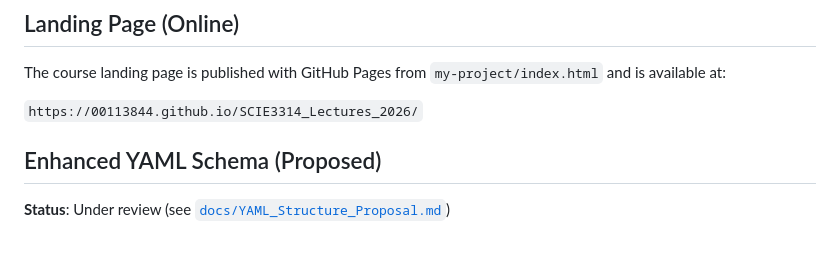
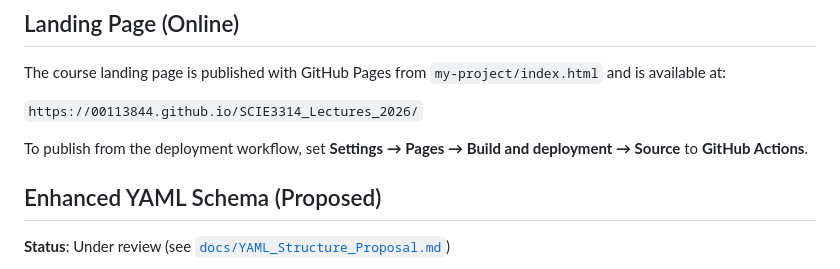
Before and after one commit to 00113844/SCIE3314_Lectures_2026, a Markdown page: README.md, the part around the change. Rendered like a GitHub page; blank space fills up the shorter version.

Commit message:
Document GitHub Pages Source setting
Co-authored-by: 00113844 <167160411+00113844@users.noreply.github.com>

```diff
--- a/README.md
+++ b/README.md
@@ -41,6 +41,8 @@ Run the small contract suite with `npm test`.
 The course landing page is published with GitHub Pages from `my-project/index.html` and is available at:
 
 `https://00113844.github.io/SCIE3314_Lectures_2026/`
+
+To publish from the deployment workflow, set **Settings → Pages → Build and deployment → Source** to **GitHub Actions**.
 
 ## Enhanced YAML Schema (Proposed)
 
```
Also changed, not shown: my-project/README.md (+2 -0 lines).
